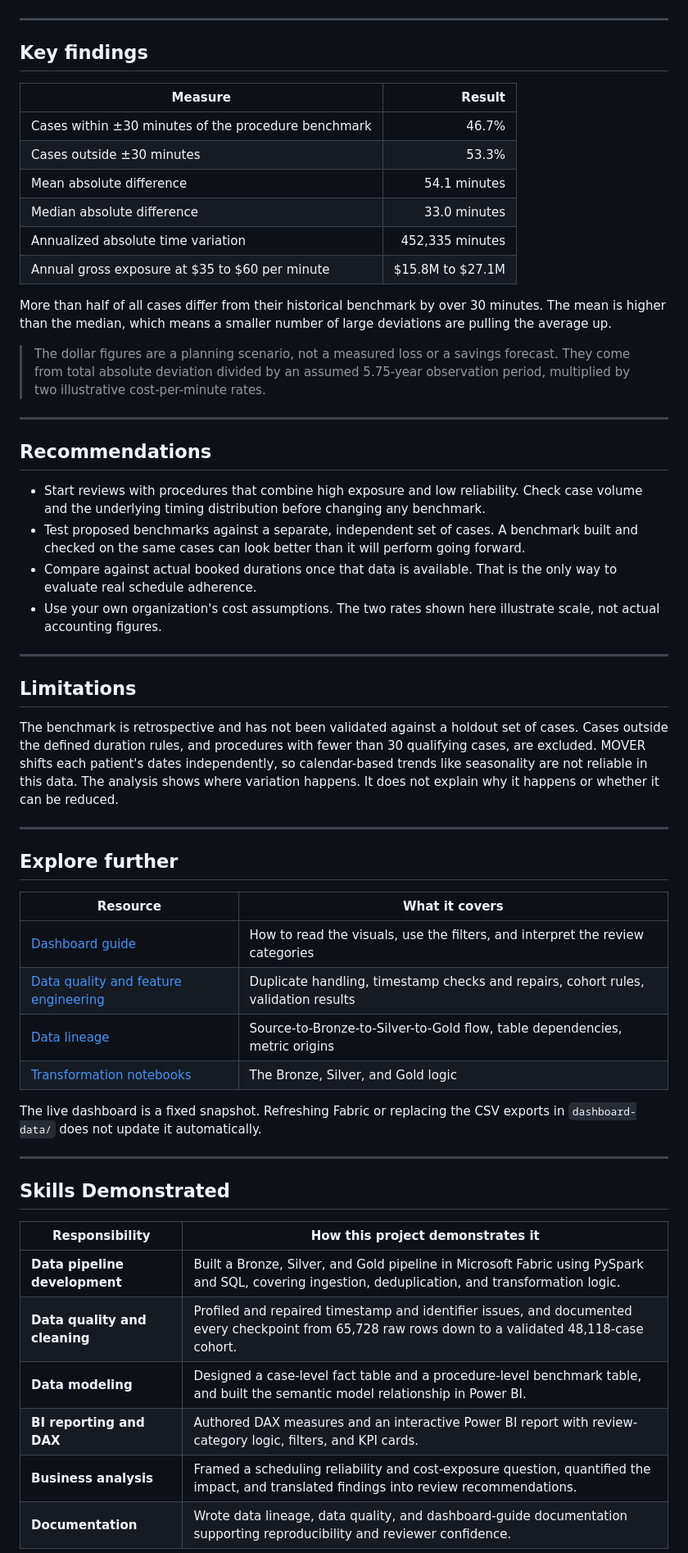
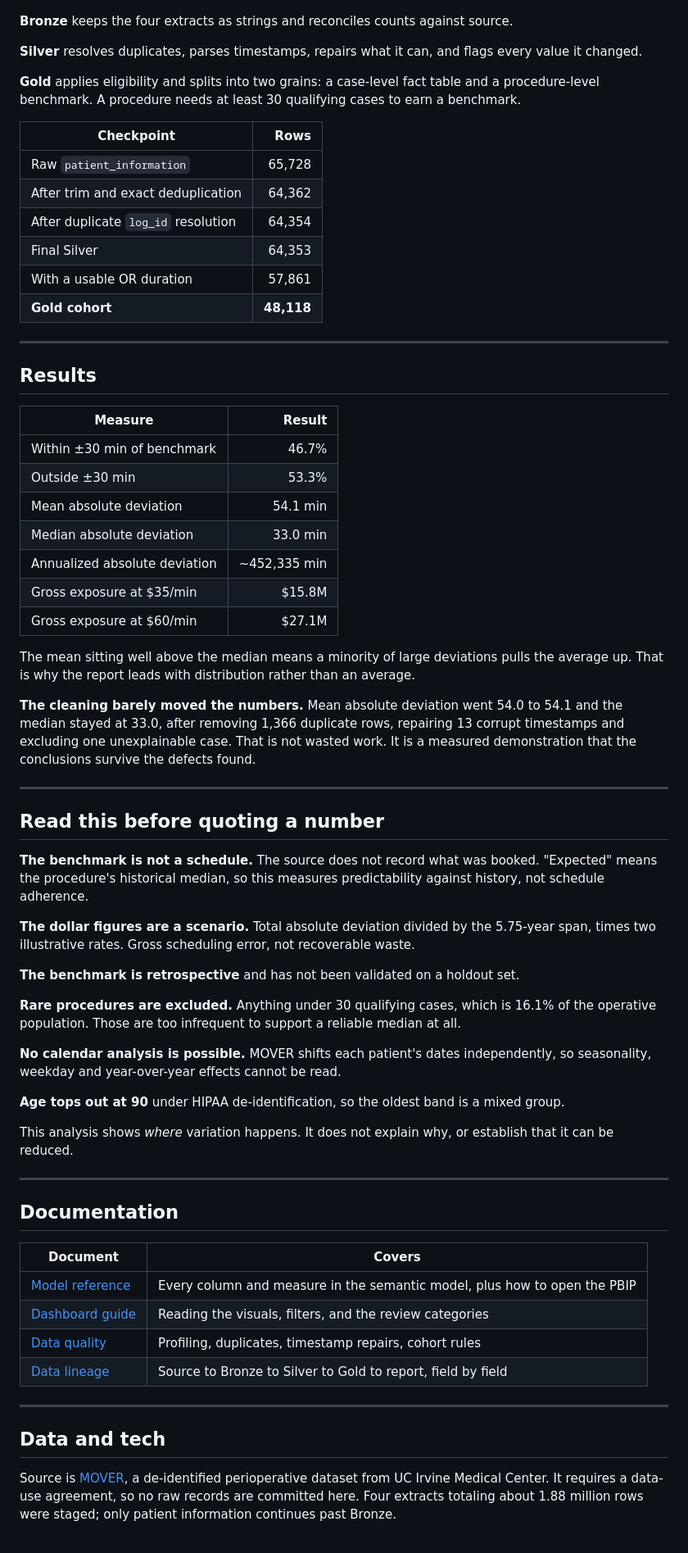
Before and after one commit to thrinesh13/OR-Scheduling-Reliability-Analytics, a Markdown page: README.md, the part around one of its changes. Shown at 82% size. Rendered like a GitHub page.

````diff
--- a/README.md
+++ b/README.md
@@ -64,60 +63,70 @@ flowchart LR
 ```
+
+**Bronze** keeps the four extracts as strings and reconciles counts against source.
+
+**Silver** resolves duplicates, parses timestamps, repairs what it can, and flags every value it changed.
+
+**Gold** applies eligibility and splits into two grains: a case-level fact table and a procedure-level benchmark. A procedure needs at least 30 qualifying cases to earn a benchmark.
+
+| Checkpoint | Rows |
+|---|---:|
+| Raw `patient_information` | 65,728 |
+| After trim and exact deduplication | 64,362 |
+| After duplicate `log_id` resolution | 64,354 |
+| Final Silver | 64,353 |
+| With a usable OR duration | 57,861 |
+| **Gold cohort** | **48,118** |
 
 ---
 
-## Key findings
+## Results
 
 | Measure | Result |
 |---|---:|
-| Cases within ±30 minutes of the procedure benchmark | 46.7% |
-| Cases outside ±30 minutes | 53.3% |
-| Mean absolute difference | 54.1 minutes |
-| Median absolute difference | 33.0 minutes |
-| Annualized absolute time variation | 452,335 minutes |
-| Annual gross exposure at $35 to $60 per minute | $15.8M to $27.1M |
+| Within ±30 min of benchmark | 46.7% |
+| Outside ±30 min | 53.3% |
+| Mean absolute deviation | 54.1 min |
+| Median absolute deviation | 33.0 min |
+| Annualized absolute deviation | ~452,335 min |
+| Gross exposure at $35/min | $15.8M |
+| Gross exposure at $60/min | $27.1M |
 
-More than half of all cases differ from their historical benchmark by over 30 minutes. The mean is higher than the median, which means a smaller number of large deviations are pulling the average up.
+The mean sitting well above the median means a minority of large deviations pulls the average up. That is why the report leads with distribution rather than an average.
 
-> The dollar figures are a planning scenario, not a measured loss or a savings forecast. They come from total absolute deviation divided by an assumed 5.75-year observation period, multiplied by two illustrative cost-per-minute rates.
+**The cleaning barely moved the numbers.** Mean absolute deviation went 54.0 to 54.1 and the median stayed at 33.0, after removing 1,366 duplicate rows, repairing 13 corrupt timestamps and excluding one unexplainable case. That is not wasted work. It is a measured demonstration that the conclusions survive the defects found.
 
 ---
 
-## Recommendations
+## Read this before quoting a number
 
-- Start reviews with procedures that combine high exposure and low reliability. Check case volume and the underlying timing distribution before changing any benchmark.
-- Test proposed benchmarks against a separate, independent set of cases. A benchmark built and checked on the same cases can look better than it will perform going forward.
-- Compare against actual booked durations once that data is available. That is the only way to evaluate real schedule adherence.
-- Use your own organization's cost assumptions. The two rates shown here illustrate scale, not actual accounting figures.
+**The benchmark is not a schedule.** The source does not record what was booked. "Expected" means the procedure's historical median, so this measures predictability against history, not schedule adherence.
+
+**The dollar figures are a scenario.** Total absolute deviation divided by the 5.75-year span, times two illustrative rates. Gross scheduling error, not recoverable waste.
+
+**The benchmark is retrospective** and has not been validated on a holdout set.
+
+**Rare procedures are excluded.** Anything under 30 qualifying cases, which is 16.1% of the operative population. Those are too infrequent to support a reliable median at all.
+
+**No calendar analysis is possible.** MOVER shifts each patient's dates independently, so seasonality, weekday and year-over-year effects cannot be read.
+
+**Age tops out at 90** under HIPAA de-identification, so the oldest band is a mixed group.
+
+This analysis shows *where* variation happens. It does not explain why, or establish that it can be reduced.
 
 ---
 
-## Limitations
+## Documentation
 
-The benchmark is retrospective and has not been validated against a holdout set of cases. Cases outside the defined duration rules, and procedures with fewer than 30 qualifying cases, are excluded. MOVER shifts each patient's dates independently, so calendar-based trends like seasonality are not reliable in this data. The analysis shows where variation happens. It does not explain why it happens or whether it can be reduced.
+| Document | Covers |
+|---|---|
+| [Model reference](powerbi/MODEL_REFERENCE.md) | Every column and measure in the semantic model, plus how to open the PBIP |
+| [Dashboard guide](docs/DASHBOARD_GUIDE.md) | Reading the visuals, filters, and the review categories |
+| [Data quality](docs/DATA_QUALITY.md) | Profiling, duplicates, timestamp repairs, cohort rules |
+| [Data lineage](docs/DATA_LINEAGE.md) | Source to Bronze to Silver to Gold to report, field by field |
 
 ---
 
-## Explore further
+## Data and tech
 
-| Resource | What it covers |
-|---|---|
-| [Dashboard guide](docs/DASHBOARD_GUIDE.md) | How to read the visuals, use the filters, and interpret the review categories |
-| [Data quality and feature engineering](docs/DATA_QUALITY.md) | Duplicate handling, timestamp checks and repairs, cohort rules, validation results |
-| [Data lineage](docs/DATA_LINEAGE.md) | Source-to-Bronze-to-Silver-to-Gold flow, table dependencies, metric origins |
-| [Transformation notebooks](notebooks/) | The Bronze, Silver, and Gold logic |
+Source is [MOVER](https://doi.org/10.24432/C5VS5G), a de-identified perioperative dataset from UC Irvine Medical Center. It requires a data-use agreement, so no raw records are committed here. Four extracts totaling about 1.88 million rows were staged; only patient information continues past Bronze.
 
-The live dashboard is a fixed snapshot. Refreshing Fabric or replacing the CSV exports in `dashboard-data/` does not update it automatically.
-
----
-
-## Skills Demonstrated
-
-| Responsibility | How this project demonstrates it |
-|---|---|
-| **Data pipeline development** | Built a Bronze, Silver, and Gold pipeline in Microsoft Fabric using PySpark and SQL, covering ingestion, deduplication, and transformation logic. |
-| **Data quality and cleaning** | Profiled and repaired timestamp and identifier issues, and documented every checkpoint from 65,728 raw rows down to a validated 48,118-case cohort. |
-| **Data modeling** | Designed a case-level fact table and a procedure-level benchmark table, and built the semantic model relationship in Power BI. |
-| **BI reporting and DAX** | Authored DAX measures and an interactive Power BI report with review-category logic, filters, and KPI cards. |
-| **Business analysis** | Framed a scheduling reliability and cost-exposure question, quantified the impact, and translated findings into review recommendations. |
-| **Documentation** | Wrote data lineage, data quality, and dashboard-guide documentation supporting reproducibility and reviewer confidence. |
-
````
Also changed, not shown: other parts of README.md (+36 -56 lines).
